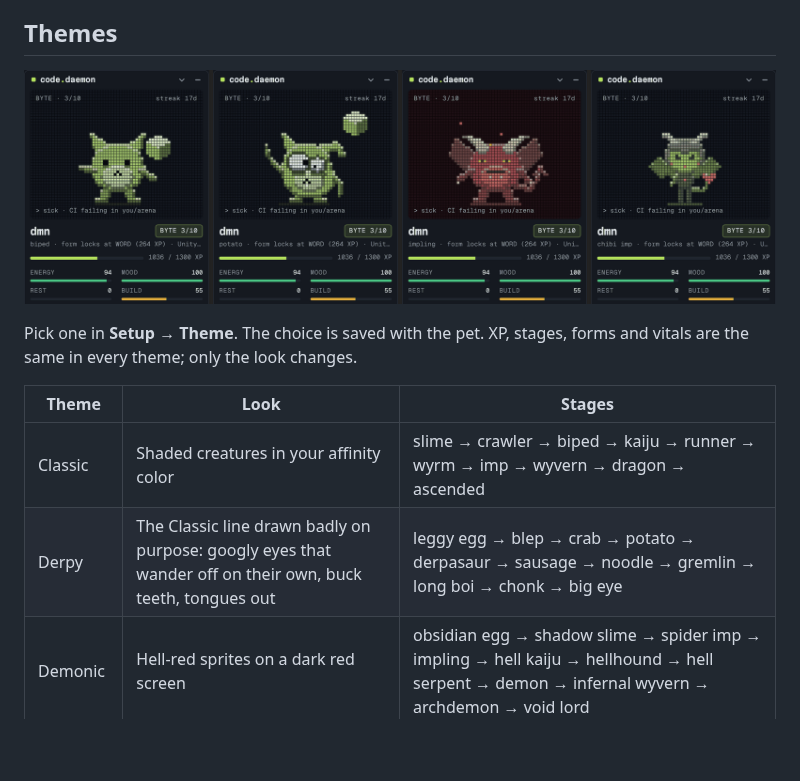
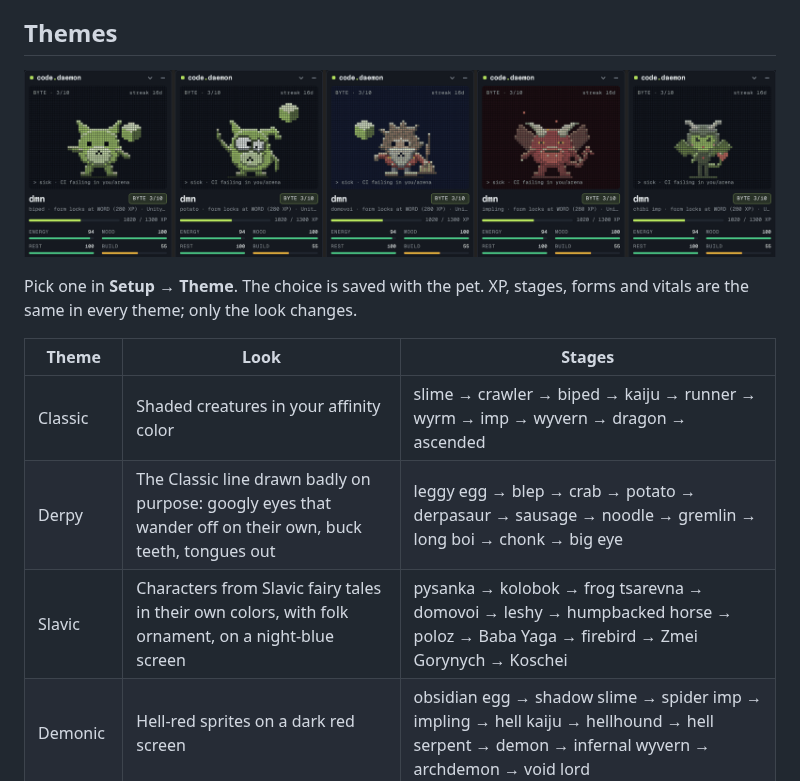
Before and after one commit to DenjiS/code.daemon, a Markdown page: README.md, the part around one of its changes. Drawn GitHub-style; pictures changed too: docs/themes.png; blank space fills up the shorter version.

```diff
--- a/README.md
+++ b/README.md
@@ -65,6 +65,7 @@ Pick one in **Setup → Theme**. The choice is saved with the pet. XP, stages, f
 | --- | --- | --- |
 | Classic | Shaded creatures in your affinity color | slime → crawler → biped → kaiju → runner → wyrm → imp → wyvern → dragon → ascended |
 | Derpy | The Classic line drawn badly on purpose: googly eyes that wander off on their own, buck teeth, tongues out | leggy egg → blep → crab → potato → derpasaur → sausage → noodle → gremlin → long boi → chonk → big eye |
+| Slavic | Characters from Slavic fairy tales in their own colors, with folk ornament, on a night-blue screen | pysanka → kolobok → frog tsarevna → domovoi → leshy → humpbacked horse → poloz → Baba Yaga → firebird → Zmei Gorynych → Koschei |
 | Demonic | Hell-red sprites on a dark red screen | obsidian egg → shadow slime → spider imp → impling → hell kaiju → hellhound → hell serpent → demon → infernal wyvern → archdemon → void lord |
 | Succubus | Succubus line, recolored per affinity (GitHub blue, GitLab orange, Local teal, Unity green, Unreal violet) | heart egg → imp slime → bat imp → chibi imp → chibi succubus → young succubus → lamia → succubus → flying succubus → succubus queen → ascended |
 
```
Also changed, not shown: other parts of README.md (+6 -2 lines), github-profile/SETUP.md (+1 -1 lines), docs/slavic.png (added), 5 other files.
